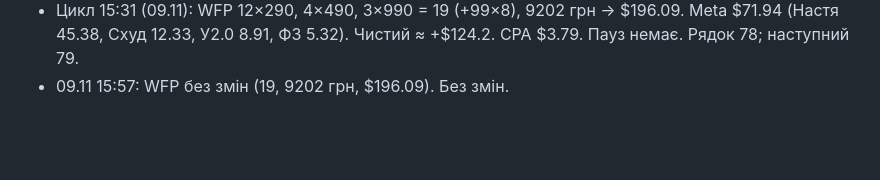
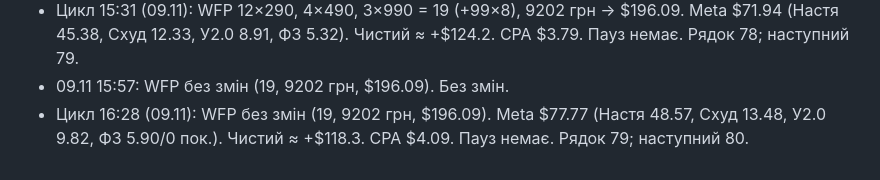
Before and after one commit to anastasiakondelevskaa-lgtm/sites, a Markdown page: checkpoint.md, the part around the change. Drawn GitHub-style; blank space fills up the shorter version.

Commit message:
Checkpoint: cycle 16:28 09.11
Co-Authored-By: Claude Opus 5.5 <noreply@anthropic.com>
Claude-Session: https://claude.ai/code/session_01ACwzpT7Rq4VkJwy8X7fSDX

```diff
--- a/checkpoint.md
+++ b/checkpoint.md
@@ -1557,3 +1557,4 @@
 - 09.11 14:57: WFP без змін (18, 8813 грн, $187.80). Без змін.
 - Цикл 15:31 (09.11): WFP 12×290, 4×490, 3×990 = 19 (+99×8), 9202 грн → $196.09. Meta $71.94 (Настя 45.38, Схуд 12.33, У2.0 8.91, Ф3 5.32). Чистий ≈ +$124.2. CPA $3.79. Пауз немає. Рядок 78; наступний 79.
 - 09.11 15:57: WFP без змін (19, 9202 грн, $196.09). Без змін.
+- Цикл 16:28 (09.11): WFP без змін (19, 9202 грн, $196.09). Meta $77.77 (Настя 48.57, Схуд 13.48, У2.0 9.82, Ф3 5.90/0 пок.). Чистий ≈ +$118.3. CPA $4.09. Пауз немає. Рядок 79; наступний 80.
```
